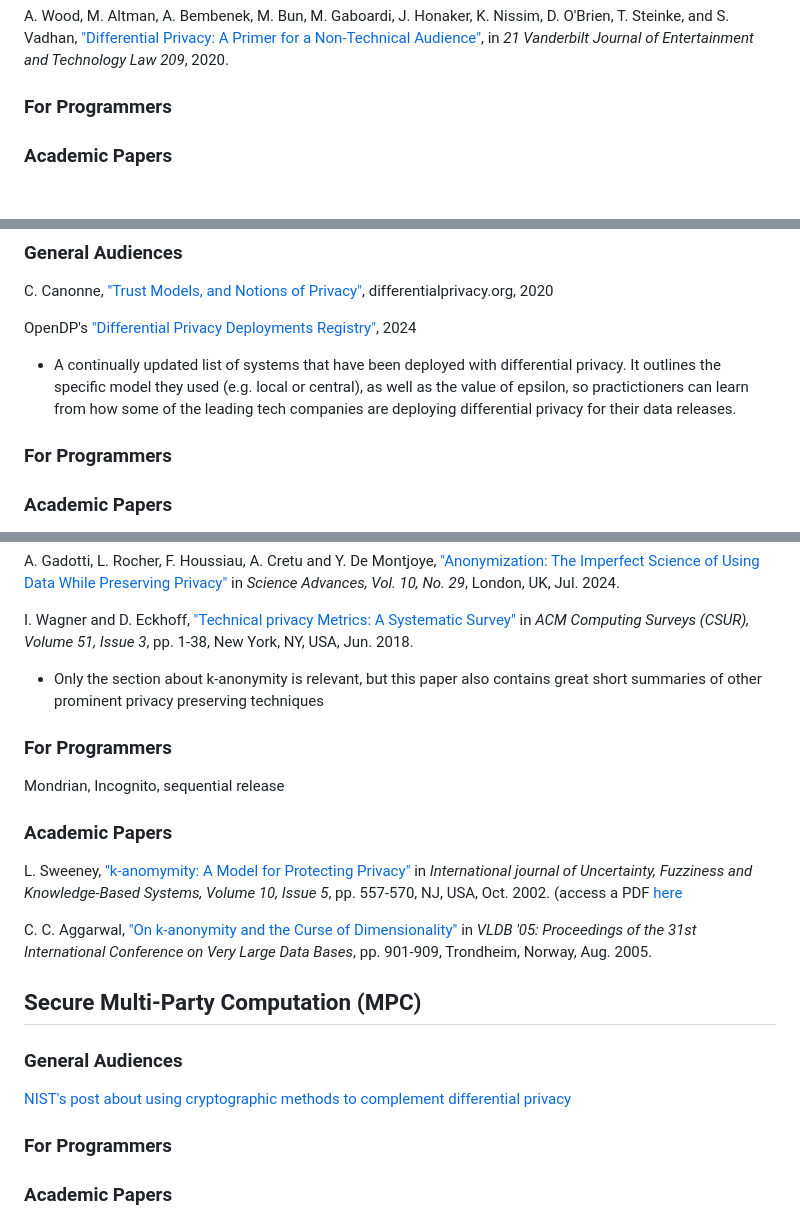
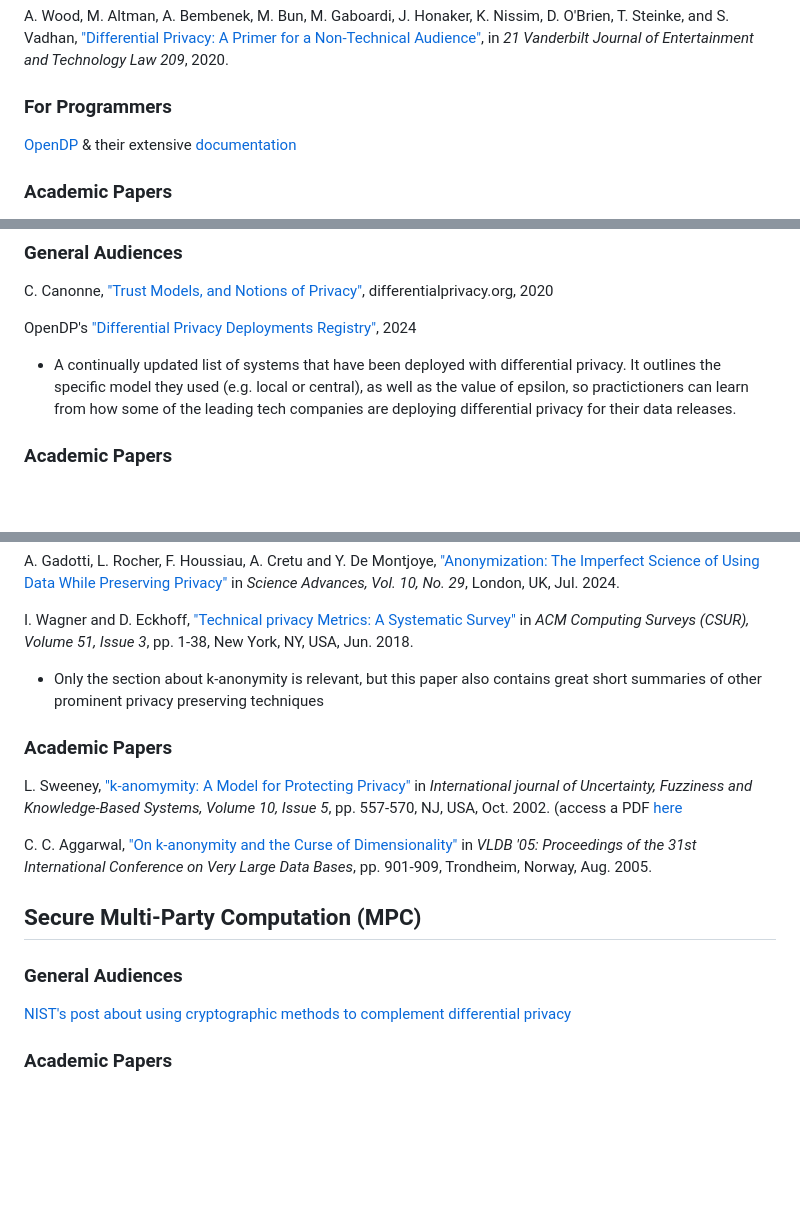
Before and after one commit to ElTheCatto/ElTheCatto.github.io, a Markdown page: README.md, 3 parts joined by grey strips. Rendered like a GitHub page; blank space fills up the shorter version.

```diff
--- a/README.md
+++ b/README.md
@@ -16,6 +16,8 @@ A. Wood, M. Altman, A. Bembenek, M. Bun, M. Gaboardi, J. Honaker, K. Nissim, D.
 
 ### For Programmers
 
+[OpenDP](https://opendp.org/) & their extensive [documentation](https://docs.opendp.org/en/stable/index.html)
+
 ### Academic Papers
 
 C. Dwork and A. Roth, ["The Algorithmic Foundations of Differential Privacy"](https://dl.acm.org/doi/10.1561/0400000042) in *Foundations and Trends in Theoretical Computer Science, Volume 9, Issue 3-4*, pp. 211-407, August 2014. (access a PDF [here](https://projects.iq.harvard.edu/files/privacytools/files/the_algorithmic_foundations_of_differential_privacy.pdf))
@@ -30,8 +32,6 @@ C. Canonne, ["Trust Models, and Notions of Privacy"](https://differentialprivacy
 
 OpenDP's ["Differential Privacy Deployments Registry"](https://registry.oblivious.com/), 2024
 - A continually updated list of systems that have been deployed with differential privacy. It outlines the specific model they used (e.g. local or central), as well as the value of epsilon, so practictioners can learn from how some of the leading tech companies are deploying differential privacy for their data releases.
-
-### For Programmers
 
 ### Academic Papers
 
@@ -52,10 +52,6 @@ A. Gadotti, L. Rocher, F. Houssiau, A. Cretu and Y. De Montjoye, ["Anonymization
 I. Wagner and D. Eckhoff, ["Technical privacy Metrics: A Systematic Survey"](https://dl.acm.org/doi/abs/10.1145/3168389) in *ACM Computing Surveys (CSUR), Volume 51, Issue 3*, pp. 1-38, New York, NY, USA, Jun. 2018.
 - Only the section about k-anonymity is relevant, but this paper also contains great short summaries of other prominent privacy preserving techniques
 
-### For Programmers
-
-Mondrian, Incognito, sequential release
-
 ### Academic Papers
 
 L. Sweeney, ["k-anomymity: A Model for Protecting Privacy"](https://dl.acm.org/doi/10.1142/S0218488502001648) in *International journal of Uncertainty, Fuzziness and Knowledge-Based Systems, Volume 10, Issue 5*, pp. 557-570, NJ, USA, Oct. 2002. (access a PDF [here](https://epic.org/wp-content/uploads/privacy/reidentification/Sweeney_Article.pdf)
@@ -67,8 +63,6 @@ C. C. Aggarwal, ["On k-anonymity and the Curse of Dimensionality"](https://dl.ac
 ### General Audiences
 
 [NIST's post about using cryptographic methods to complement differential privacy](https://www.nist.gov/blogs/cybersecurity-insights/privacy-enhancing-cryptography-complement-differential-privacy)
-
-### For Programmers
 
 ### Academic Papers
 
```
